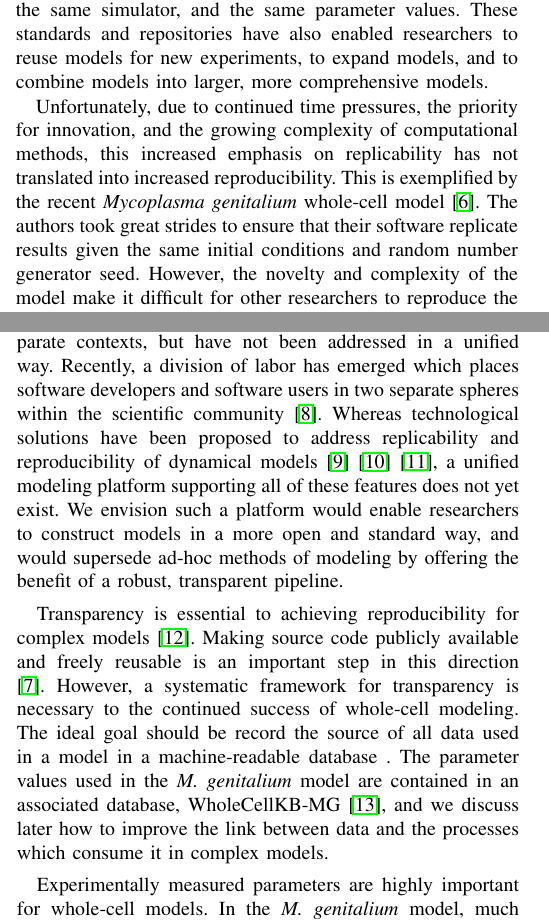
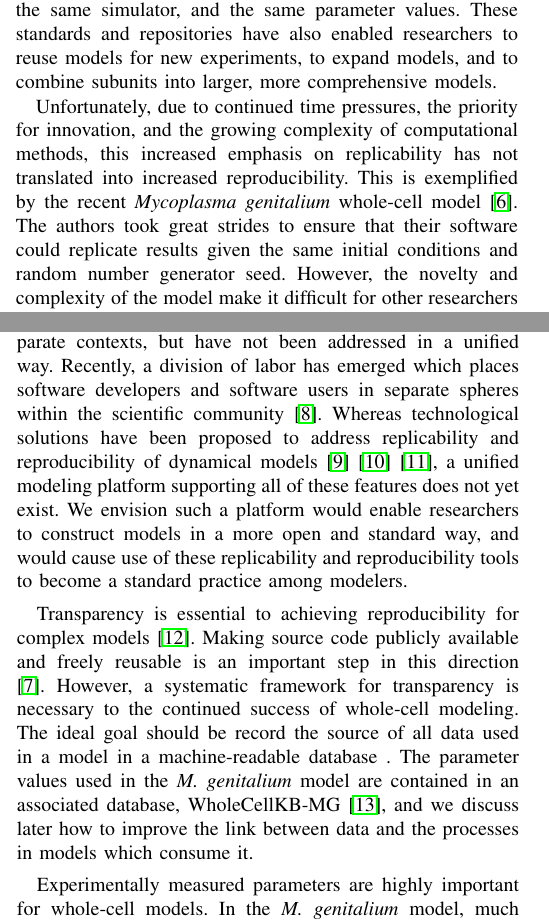
Before and after one commit to 0u812/ieee-reproducibility-paper, a LaTeX paper (model_reproducibility.tex): two parts of the columns of pages 1 and 2 of 6, joined at a grey line, cut so that both start at the same text. Compiled offline with pdfLaTeX.

Commit message:
minor edits

```diff
--- a/model_reproducibility.tex
+++ b/model_reproducibility.tex
@@ -477,9 +477,9 @@ Consequently, replicability only has the power to eliminate conclusions that wer
 
 Due to the complexity of modern scientific experiments and financial, time, and publishing pressures, investigators often do not have the time or resources to design orthogonal methods to test results independently. Instead, investigators frequently replicate reported results using the published method. The underemphasis on independent testing has the potential to allow us to accept false results based on faulty methods.
 
-Computational biology has become more replicable over the past several years through the introduction of standards including CellML \cite{cuellar2003overview}, SBML \cite{hucka2003}, SED-ML \cite{sedml2011}, the COMBINE archive \cite{COMBINE2012}, and SBGN \cite{LeNovereHMMSS09} and model repositories including BioModels and CellML Model Repository. These standards and repositories have enabled researchers to easily replicate most in silico experiments using the same mathematical model, the same simulator, and the same parameter values. These standards and repositories have also enabled researchers to reuse models for new experiments, to expand models, and to combine models into larger, more comprehensive models.
+Computational biology has become more replicable over the past several years through the introduction of standards including CellML \cite{cuellar2003overview}, SBML \cite{hucka2003}, SED-ML \cite{sedml2011}, the COMBINE archive \cite{COMBINE2012}, and SBGN \cite{LeNovereHMMSS09} and model repositories including BioModels and CellML Model Repository. These standards and repositories have enabled researchers to easily replicate most \textit{in silico} experiments using the same mathematical model, the same simulator, and the same parameter values. These standards and repositories have also enabled researchers to reuse models for new experiments, to expand models, and to combine subunits into larger, more comprehensive models.
 
-Unfortunately, due to continued time pressures, the priority for innovation, and the growing complexity of computational methods, this increased emphasis on replicability has not translated into increased reproducibility. This is exemplified by the recent \textit{Mycoplasma genitalium} whole-cell model \cite{Karr2012}. The authors took great strides to ensure that their software replicate results given the same initial conditions and random number generator seed. However, the novelty and complexity of the model make it difficult for other researchers to reproduce the model or its scientific conclusions.
+Unfortunately, due to continued time pressures, the priority for innovation, and the growing complexity of computational methods, this increased emphasis on replicability has not translated into increased reproducibility. This is exemplified by the recent \textit{Mycoplasma genitalium} whole-cell model \cite{Karr2012}. The authors took great strides to ensure that their software could replicate results given the same initial conditions and random number generator seed. However, the novelty and complexity of the model make it difficult for other researchers to reproduce the model or its scientific conclusions.
 
 Waltemath and Schreiber recently organized a week-long workshop to reproduce the \textit{M. genitalium} model simulations using SBML and open-source modeling software. The workshop included 60 modelers, modeling software developers, and standards developers. The workshop made great progress toward reproducing the model simulations in SBML, including draft SBML versions of most of the submodels. However, because the model requires many new SBML languages features that are still only supported by a few software programs and because the model is large, significant work remains to reproduce the model despite the more than one person-year of effort that has already been dedicated to reproducing the model simulations.
 
@@ -555,20 +555,20 @@ and annotation are essential for reproducible modeling.
 These problems have been discussed within disparate contexts, but
 have not been addressed in a unified way.
 Recently, a division of labor has emerged which places software developers and
-software users in two separate spheres within the scientific community \cite{mesirov2010computer}.
+software users in separate spheres within the scientific community \cite{mesirov2010computer}.
 Whereas technological solutions have been proposed to address replicability and reproducibility
 of dynamical models \cite{bergmann2014combine} \cite{waltemath2011minimum} \cite{novere2005minimum},
 a unified modeling platform supporting all of these features does not yet exist.
 We envision such a platform would enable researchers to construct models in a
-more open and standard way, and would supersede ad-hoc methods of modeling by
-offering the benefit of a robust, transparent pipeline.
+more open and standard way, and would cause use of these replicability and reproducibility
+tools to become a standard practice among modelers.
 
 Transparency is essential to achieving reproducibility for complex models \cite{boulton2012open}.
 Making source code publicly available and freely reusable is an important step in this direction \cite{easterbrook2014open}.
 However, a systematic framework for transparency is necessary to the continued success of whole-cell modeling.
 The ideal goal should be record the source of all data used in a model in a machine-readable database .
 The parameter values used in the \textit{M. genitalium} model are contained in an associated database, WholeCellKB-MG \cite{karr2013wholecellkb},
-and we discuss later how to improve the link between data and the processes which consume it in complex models.
+and we discuss later how to improve the link between data and the processes in models which consume it.
 
 Experimentally measured parameters are highly important for whole-cell models.
 In the \textit{M. genitalium} model, much of this data comes from the literature.
```
